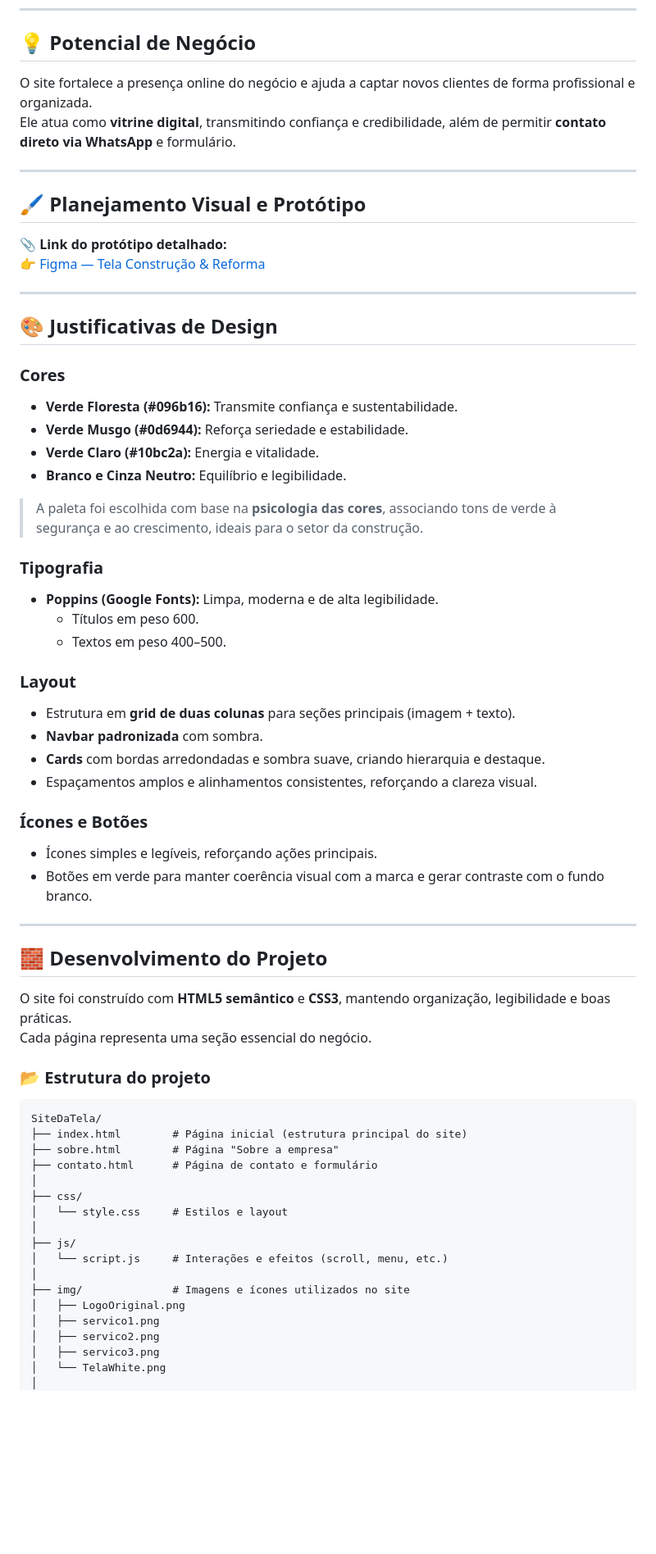
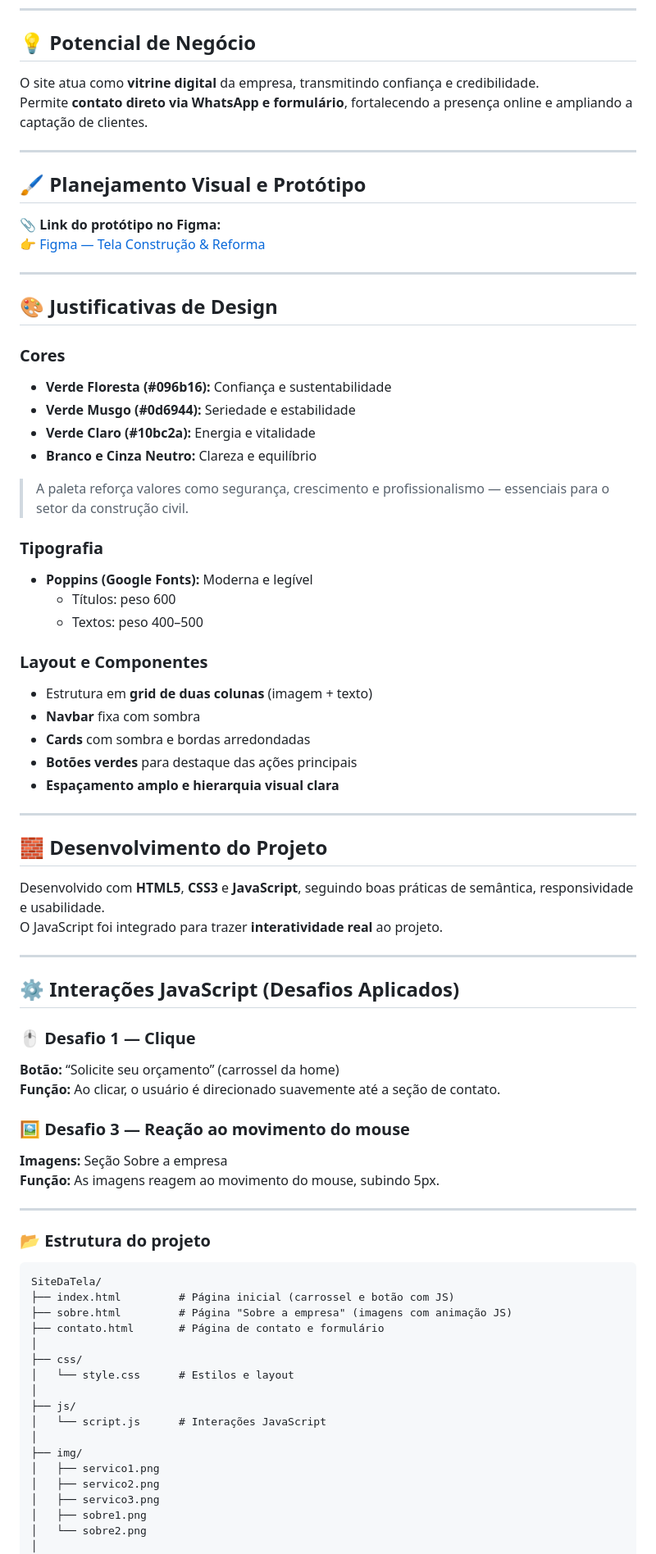
Before and after one commit to codedbydaph/Projeto-Integrador, a Markdown page: README.md, the part around the change printed below. Shown: that part at 82% size. Rendered like a GitHub page; blank space fills up the shorter version.

```diff
--- a/README.md
+++ b/README.md
@@ -25,14 +25,14 @@ Desenvolvido como parte do **Projeto Integrador**, com foco em planejar, prototi
 
 ## 💡 Potencial de Negócio
 
-O site fortalece a presença online do negócio e ajuda a captar novos clientes de forma profissional e organizada.
-Ele atua como **vitrine digital**, transmitindo confiança e credibilidade, além de permitir **contato direto via WhatsApp** e formulário.
+O site atua como **vitrine digital** da empresa, transmitindo confiança e credibilidade.
+Permite **contato direto via WhatsApp e formulário**, fortalecendo a presença online e ampliando a captação de clientes.
 
 ---
 
 ## 🖌️ Planejamento Visual e Protótipo
 
-📎 **Link do protótipo detalhado:**
+📎 **Link do protótipo no Figma:**
 👉 [Figma — Tela Construção & Reforma](https://www.figma.com/design/n7V3Uc3CAQV7Laz6UD9VEk/Tela?node-id=5-3&t=Isc9Mr3oXiCeOYMm-1)
 
 ---
@@ -40,52 +40,63 @@ Ele atua como **vitrine digital**, transmitindo confiança e credibilidade, alé
 ## 🎨 Justificativas de Design
 
 ### **Cores**
-- **Verde Floresta (#096b16):** Transmite confiança e sustentabilidade.
-- **Verde Musgo (#0d6944):** Reforça seriedade e estabilidade.
-- **Verde Claro (#10bc2a):** Energia e vitalidade.
-- **Branco e Cinza Neutro:** Equilíbrio e legibilidade.
+- **Verde Floresta (#096b16):** Confiança e sustentabilidade
+- **Verde Musgo (#0d6944):** Seriedade e estabilidade
+- **Verde Claro (#10bc2a):** Energia e vitalidade
+- **Branco e Cinza Neutro:** Clareza e equilíbrio
 
-> A paleta foi escolhida com base na **psicologia das cores**, associando tons de verde à segurança e ao crescimento, ideais para o setor da construção.
+> A paleta reforça valores como segurança, crescimento e profissionalismo — essenciais para o setor da construção civil.
 
 ### **Tipografia**
-- **Poppins (Google Fonts):** Limpa, moderna e de alta legibilidade.
-  - Títulos em peso 600.
-  - Textos em peso 400–500.
+- **Poppins (Google Fonts):** Moderna e legível
+  - Títulos: peso 600
+  - Textos: peso 400–500
 
-### **Layout**
-- Estrutura em **grid de duas colunas** para seções principais (imagem + texto).
-- **Navbar padronizada** com sombra.
-- **Cards** com bordas arredondadas e sombra suave, criando hierarquia e destaque.
-- Espaçamentos amplos e alinhamentos consistentes, reforçando a clareza visual.
-
-### **Ícones e Botões**
-- Ícones simples e legíveis, reforçando ações principais.
-- Botões em verde para manter coerência visual com a marca e gerar contraste com o fundo branco.
+### **Layout e Componentes**
+- Estrutura em **grid de duas colunas** (imagem + texto)
+- **Navbar** fixa com sombra
+- **Cards** com sombra e bordas arredondadas
+- **Botões verdes** para destaque das ações principais
+- **Espaçamento amplo e hierarquia visual clara**
 
 ---
 
 ## 🧱 Desenvolvimento do Projeto
 
-O site foi construído com **HTML5 semântico** e **CSS3**, mantendo organização, legibilidade e boas práticas.
-Cada página representa uma seção essencial do negócio.
+Desenvolvido com **HTML5**, **CSS3** e **JavaScript**, seguindo boas práticas de semântica, responsividade e usabilidade.
+O JavaScript foi integrado para trazer **interatividade real** ao projeto.
+
+---
+
+## ⚙️ Interações JavaScript (Desafios Aplicados)
+
+### 🖱️ **Desafio 1 — Clique**
+**Botão:** “Solicite seu orçamento” (carrossel da home)
+**Função:** Ao clicar, o usuário é direcionado suavemente até a seção de contato.
+
+### 🖼️ **Desafio 3 — Reação ao movimento do mouse**
+**Imagens:** Seção Sobre a empresa
+**Função:** As imagens reagem ao movimento do mouse, subindo 5px.
+
+---
 
 ### 📂 Estrutura do projeto
 <pre>
 SiteDaTela/
-├── index.html        # Página inicial (estrutura principal do site)
-├── sobre.html        # Página "Sobre a empresa"
-├── contato.html      # Página de contato e formulário
+├── index.html         # Página inicial (carrossel e botão com JS)
+├── sobre.html         # Página "Sobre a empresa" (imagens com animação JS)
+├── contato.html       # Página de contato e formulário
 │
 ├── css/
-│   └── style.css     # Estilos e layout
+│   └── style.css      # Estilos e layout
 │
 ├── js/
-│   └── script.js     # Interações e efeitos (scroll, menu, etc.)
+│   └── script.js      # Interações JavaScript
 │
-├── img/              # Imagens e ícones utilizados no site
-│   ├── LogoOriginal.png
+├── img/
 │   ├── servico1.png
 │   ├── servico2.png
 │   ├── servico3.png
-│   └── TelaWhite.png
+│   ├── sobre1.png
+│   └── sobre2.png
 │
```
Also changed, not shown: other parts of README.md (+5 -12 lines).
